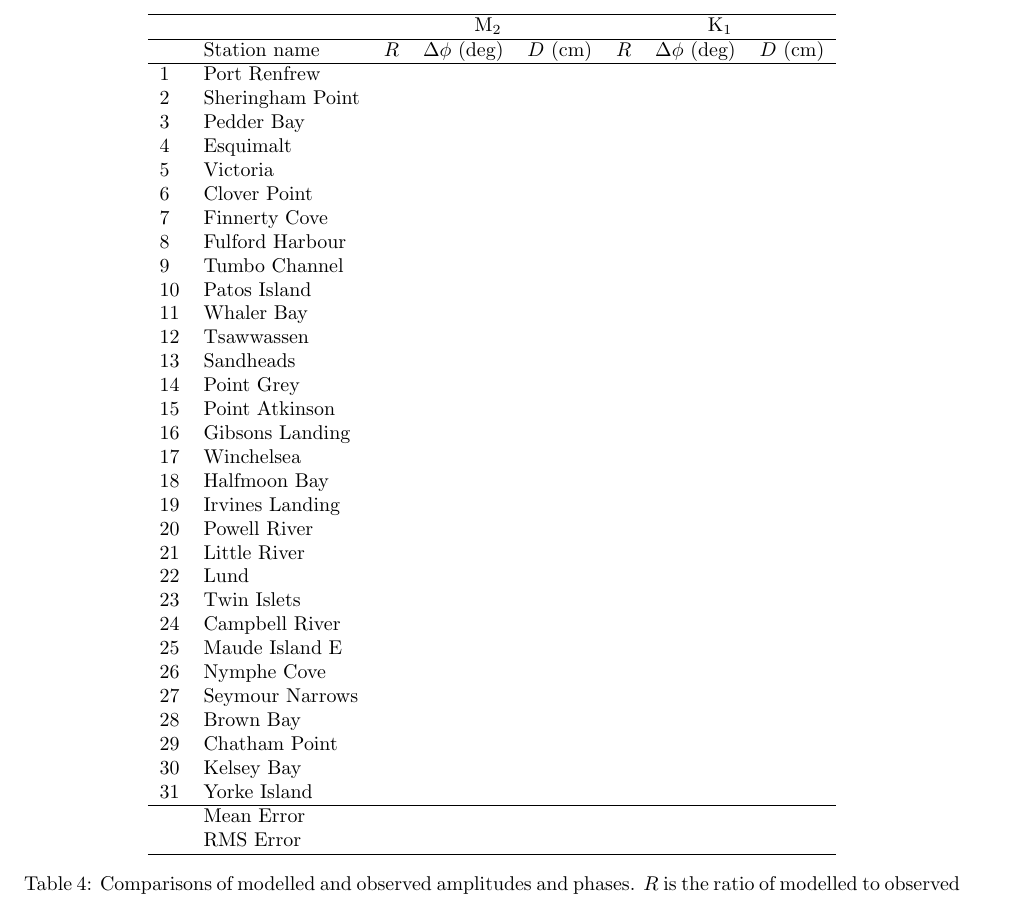
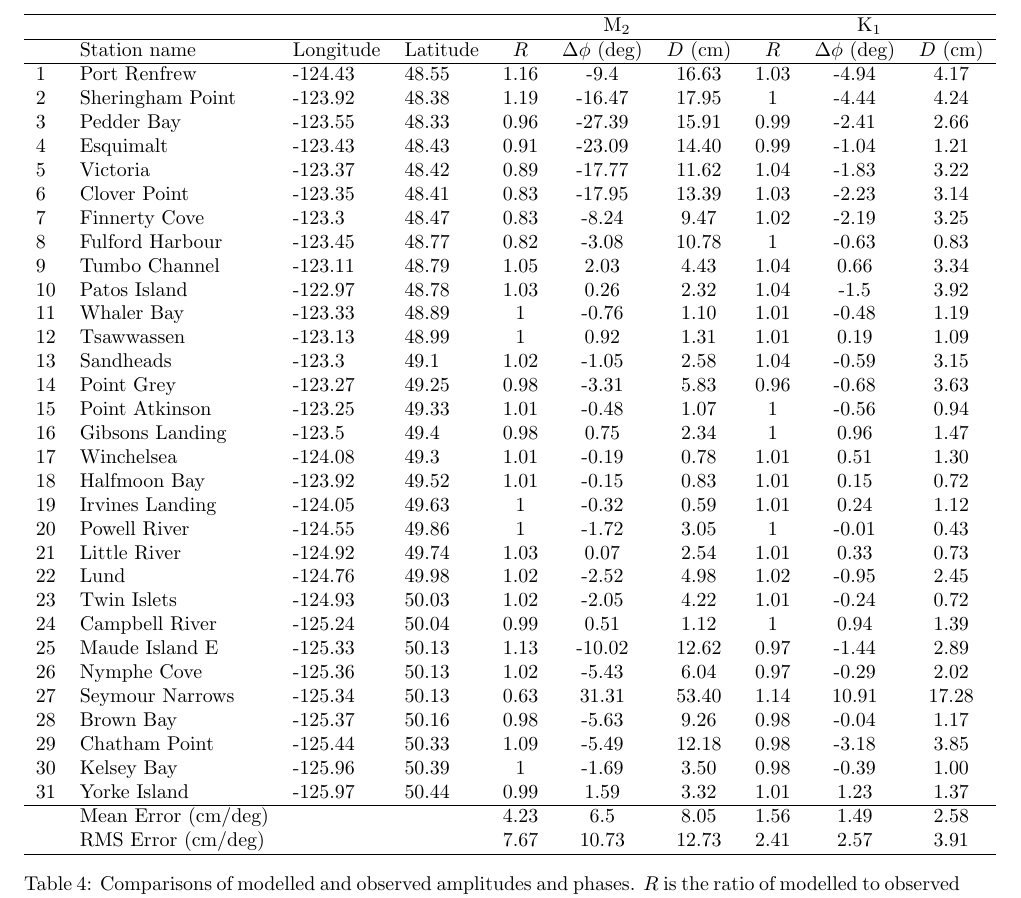
Before and after one commit to SalishSeaCast/storm-surge, a LaTeX paper (RoughWork/manuscript.tex): part of page 18 of 18, cut so that both start at the same text. Compiled offline with pdfLaTeX.

Commit message:
added tide table to manuscript

```diff
--- a/RoughWork/manuscript.tex
+++ b/RoughWork/manuscript.tex
@@ -298,46 +298,46 @@ Campbell River & 13.5           &  3.22                & 3.27                 &
 \section{Appendix}\label{sec:appendix}
 \begin{table}[h]
 \centering
-\begin{tabular}{l l c c c c c c}
+\begin{tabular}{l l l l c c c c c c}
 \hline
-& & \multicolumn{3}{c}{M$_2$} & \multicolumn{3}{c}{K$_1$} \\
+& & & & \multicolumn{3}{c}{M$_2$} & \multicolumn{3}{c}{K$_1$} \\
 \hline
-            & Station name     & $R$ & $ \Delta \phi$ (deg) & $D$ (cm) & $R$ & $ \Delta \phi$ (deg) & $D$ (cm) \\
+            & Station name     & Longitude & Latitude & $R$ & $ \Delta \phi$ (deg) & $D$ (cm) & $R$ & $ \Delta \phi$ (deg) & $D$ (cm) \\
 \hline
-1           & Port Renfrew     &     &                      &          &     &                      &          \\
-2           & Sheringham Point &     &                      &          &     &                      &          \\
-3	    & Pedder Bay       &     &                      &          &     &                      &          \\
-4           & Esquimalt        &     &                      &          &     &                      &          \\
-5           & Victoria         &     &                      &          &     &                      &          \\
-6           & Clover Point     &     &                      &          &     &                      &          \\
-7           & Finnerty Cove    &     &                      &          &     &                      &          \\
-8           & Fulford Harbour  &     &                      &          &     &                      &          \\
-9           & Tumbo Channel    &     &                      &          &     &                      &          \\
-10          & Patos Island     &     &                      &          &     &                      &          \\
-11          & Whaler Bay       &     &                      &          &     &                      &          \\
-12          & Tsawwassen       &     &                      &          &     &                      &          \\
-13          & Sandheads        &     &                      &          &     &                      &          \\
-14          & Point Grey       &     &                      &          &     &                      &          \\
-15          & Point Atkinson   &     &                      &          &     &                      &          \\
-16          & Gibsons Landing  &     &                      &          &     &                      &          \\
-17          & Winchelsea       &     &                      &          &     &                      &          \\
-18          & Halfmoon Bay     &     &                      &          &     &                      &          \\
-19          & Irvines Landing  &     &                      &          &     &                      &          \\
-20          & Powell River     &     &                      &          &     &                      &          \\
-21          & Little River     &     &                      &          &     &                      &          \\
-22          & Lund             &     &                      &          &     &                      &          \\
-23          & Twin Islets      &     &                      &          &     &                      &          \\
-24          & Campbell River   &     &                      &          &     &                      &          \\
-25          & Maude Island E   &     &                      &          &     &                      &          \\
-26          & Nymphe Cove      &     &                      &          &     &                      &          \\
-27          & Seymour Narrows  &     &                      &          &     &                      &          \\
-28          & Brown Bay        &     &                      &          &     &                      &          \\
-29          & Chatham Point    &     &                      &          &     &                      &          \\
-30          & Kelsey Bay       &     &                      &          &     &                      &          \\
-31          & Yorke Island     &     &                      &          &     &                      &          \\
+1 & Port Renfrew & -124.43 & 48.55 & 1.16 & -9.4 & 16.63  & 1.03 & -4.94 & 4.17 \\
+2 & Sheringham Point & -123.92 & 48.38 & 1.19 & -16.47 & 17.95  & 1 & -4.44 & 4.24 \\
+3 & Pedder Bay & -123.55 & 48.33 & 0.96 & -27.39 & 15.91  & 0.99 & -2.41 & 2.66 \\
+4 & Esquimalt & -123.43 & 48.43 & 0.91 & -23.09 & 14.40  & 0.99 & -1.04 & 1.21 \\
+5 & Victoria & -123.37 & 48.42 & 0.89 & -17.77 & 11.62  & 1.04 & -1.83 & 3.22 \\
+6 & Clover Point & -123.35 & 48.41 & 0.83 & -17.95 & 13.39  & 1.03 & -2.23 & 3.14 \\
+7 & Finnerty Cove & -123.3 & 48.47 & 0.83 & -8.24 & 9.47  & 1.02 & -2.19 & 3.25 \\
+8 & Fulford Harbour & -123.45 & 48.77 & 0.82 & -3.08 & 10.78  & 1 & -0.63 & 0.83 \\
+9 & Tumbo Channel & -123.11 & 48.79 & 1.05 & 2.03 & 4.43  & 1.04 & 0.66 & 3.34 \\
+10 & Patos Island & -122.97 & 48.78 & 1.03 & 0.26 & 2.32  & 1.04 & -1.5 & 3.92 \\
+11 & Whaler Bay & -123.33 & 48.89 & 1 & -0.76 & 1.10  & 1.01 & -0.48 & 1.19 \\
+12 & Tsawwassen & -123.13 & 48.99 & 1 & 0.92 & 1.31  & 1.01 & 0.19 & 1.09 \\
+13 & Sandheads & -123.3 & 49.1 & 1.02 & -1.05 & 2.58  & 1.04 & -0.59 & 3.15 \\
+14 & Point Grey & -123.27 & 49.25 & 0.98 & -3.31 & 5.83  & 0.96 & -0.68 & 3.63 \\
+15 & Point Atkinson & -123.25 & 49.33 & 1.01 & -0.48 & 1.07  & 1 & -0.56 & 0.94 \\
+16 & Gibsons Landing & -123.5 & 49.4 & 0.98 & 0.75 & 2.34  & 1 & 0.96 & 1.47 \\
+17 & Winchelsea & -124.08 & 49.3 & 1.01 & -0.19 & 0.78  & 1.01 & 0.51 & 1.30 \\
+18 & Halfmoon Bay & -123.92 & 49.52 & 1.01 & -0.15 & 0.83  & 1.01 & 0.15 & 0.72\\
+19 & Irvines Landing & -124.05 & 49.63 & 1 & -0.32 & 0.59  & 1.01 & 0.24 & 1.12 \\
+20 & Powell River & -124.55 & 49.86 & 1 & -1.72 & 3.05  & 1 & -0.01 & 0.43 \\
+21 & Little River & -124.92 & 49.74 & 1.03 & 0.07 & 2.54  & 1.01 & 0.33 & 0.73\\
+22 & Lund & -124.76 & 49.98 & 1.02 & -2.52 & 4.98  & 1.02 & -0.95 & 2.45 \\
+23 & Twin Islets & -124.93 & 50.03 & 1.02 & -2.05 & 4.22  & 1.01 & -0.24 & 0.72\\
+24 & Campbell River & -125.24 & 50.04 & 0.99 & 0.51 & 1.12  & 1 & 0.94 & 1.39 \\
+25 & Maude Island E & -125.33 & 50.13 & 1.13 & -10.02 & 12.62  & 0.97 & -1.44 & 2.89\\
+26 & Nymphe Cove & -125.36 & 50.13 & 1.02 & -5.43 & 6.04  & 0.97 & -0.29 & 2.02 \\
+27 & Seymour Narrows & -125.34 & 50.13 & 0.63 & 31.31 & 53.40  & 1.14 & 10.91 & 17.28 \\
+28 & Brown Bay & -125.37 & 50.16 & 0.98 & -5.63 & 9.26  & 0.98 & -0.04 & 1.17 \\
+29 & Chatham Point & -125.44 & 50.33 & 1.09 & -5.49 & 12.18  & 0.98 & -3.18 & 3.85 \\
+30 & Kelsey Bay & -125.96 & 50.39 & 1 & -1.69 & 3.50  & 0.98 & -0.39 & 1.00 \\
+31 & Yorke Island & -125.97 & 50.44 & 0.99 & 1.59 & 3.32  & 1.01 & 1.23 & 1.37\\
 \hline
-            &  Mean Error      &     &                      &          &     &                      &          \\
-            &  RMS Error       &     &                      &          &     &                      &          \\
+&   Mean Error (cm/deg) & & & 4.23  & 6.5 & 8.05   & 1.56 & 1.49 & 2.58 \\
+&   RMS Error (cm/deg)  & & & 7.67  & 10.73 & 12.73 & 2.41 & 2.57 & 3.91 \\
 \hline
 \end{tabular}
 \caption{Comparisons of modelled and observed amplitudes and phases. $R$ is the ratio of modelled to observed amplitude. $\Delta \phi$ is the difference between modelled and observed phase. $D$ is the complex difference. }
```
Also changed, not shown: FigureScripts/tides_formatted.csv (added, +36 -0 lines), RoughWork/manuscript.pdf, 1 other file.
